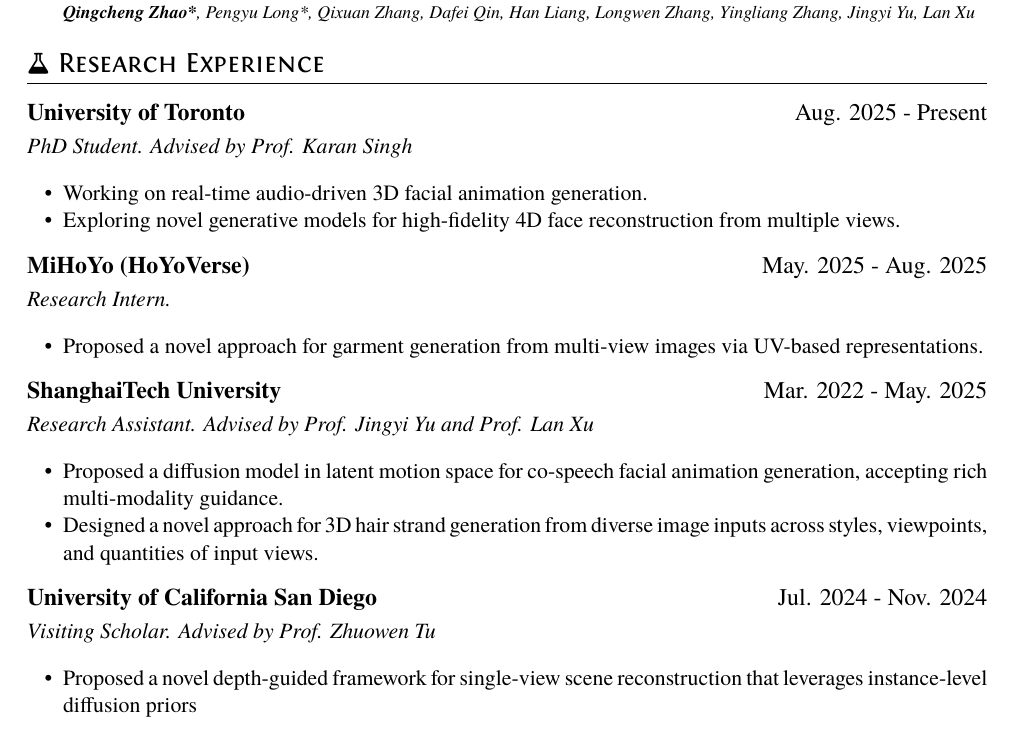
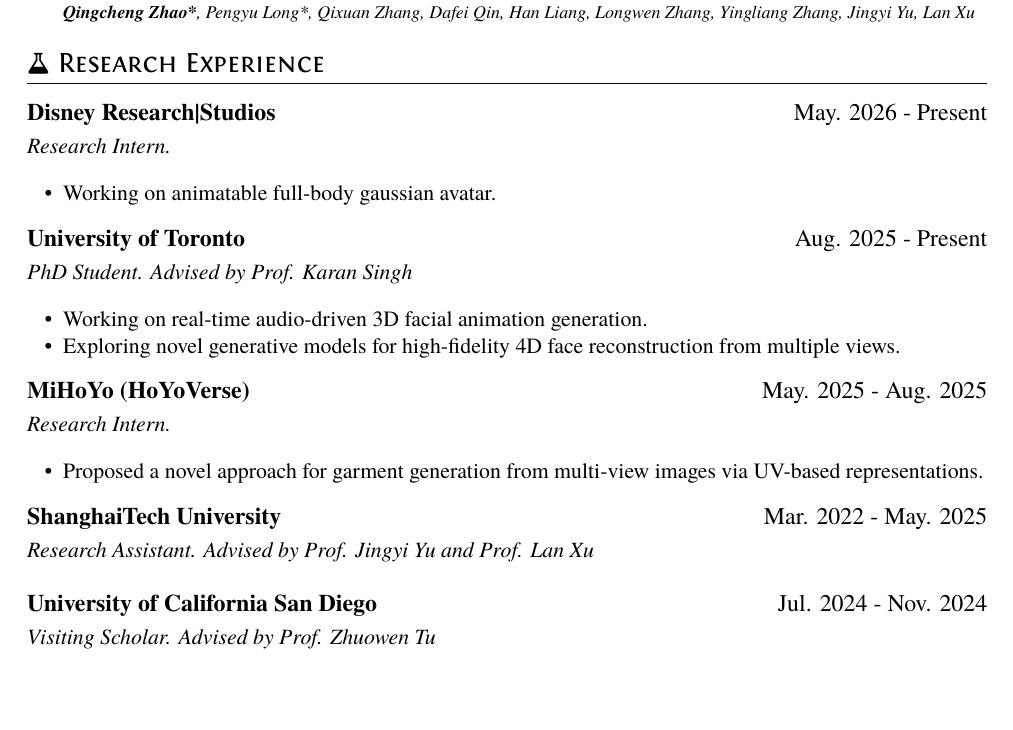
Before and after one commit to Clarivy/Resume, a LaTeX CV (resume.tex): part of page 1 of 2, cut so that both start at the same text, the shorter picture padded with empty space. Compiled offline with XeLaTeX.

Commit message:
feat: add new experience

```diff
--- a/resume.tex
+++ b/resume.tex
@@ -59,6 +59,14 @@
 
 \section{\faFlask\ Research Experience}
 
+
+\datedsubsection{\textbf{Disney Research|Studios}}{ May. 2026 - Present}
+\role{Research Intern.}
+
+\begin{itemize}
+  \item Working on animatable full-body gaussian avatar.
+\end{itemize}
+
 \datedsubsection{\textbf{University of Toronto}}{ Aug. 2025 - Present}
 \role{PhD Student. Advised by \href{https://www.dgp.toronto.edu/~karan/}{Prof. Karan Singh}}
 
@@ -78,17 +86,17 @@
 \datedsubsection{\textbf{ShanghaiTech University}}{ Mar. 2022 - May. 2025}
 \role{Research Assistant. Advised by \href{https://scholar.google.com/citations?user=R9L_AfQAAAAJ}{Prof. Jingyi Yu} and \href{https://scholar.google.de/citations?user=aPS5pJkAAAAJ}{Prof. Lan Xu}}
 
-\begin{itemize}
-  \item Proposed a diffusion model in latent motion space for co-speech facial animation generation, accepting rich multi-modality guidance.
-  \item Designed a novel approach for 3D hair strand generation from diverse image inputs across styles, viewpoints, and quantities of input views.
-\end{itemize}
+% \begin{itemize}
+%   \item Proposed a diffusion model in latent motion space for co-speech facial animation generation, accepting rich multi-modality guidance.
+%   \item Designed a novel approach for 3D hair strand generation from diverse image inputs across styles, viewpoints, and quantities of input views.
+% \end{itemize}
 
 \datedsubsection{\textbf{University of California San Diego}}{ Jul. 2024 - Nov. 2024}
 \role{Visiting Scholar. Advised by \href{https://pages.ucsd.edu/~ztu/}{Prof. Zhuowen Tu}}
 
-\begin{itemize}
-  \item Proposed a novel depth-guided framework for single-view scene reconstruction that leverages instance-level diffusion priors
-\end{itemize}
+% \begin{itemize}
+%   \item Proposed a novel depth-guided framework for single-view scene reconstruction that leverages instance-level diffusion priors
+% \end{itemize}
 
 \section{\faUsers\ Industry Experience}
 
```
